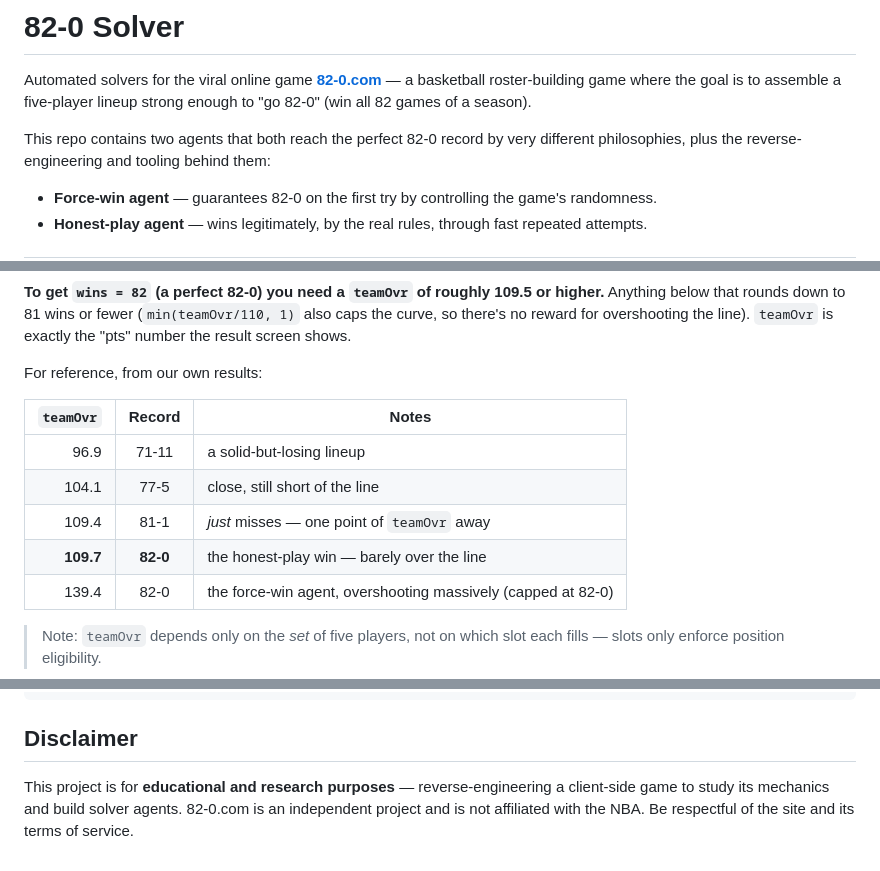
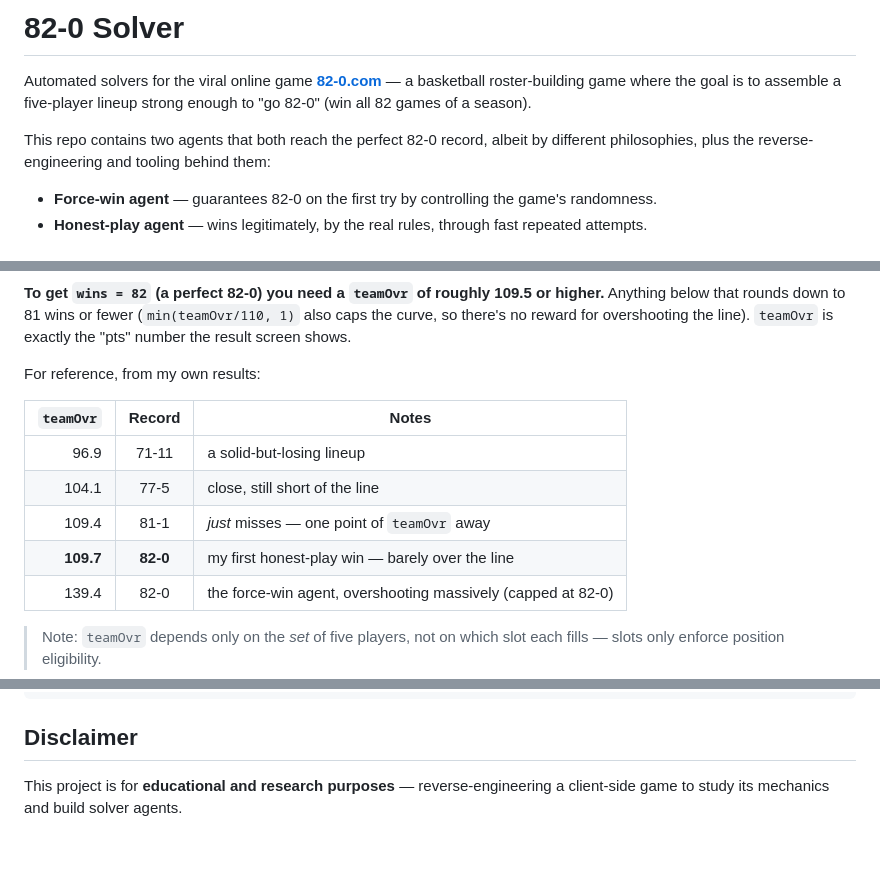
Before and after one commit to wmitc/82-0_Solver, a Markdown page: README.md, 3 parts joined by grey strips. GitHub-like rendering.

Commit message:
docs: made a few small edits to README.md

```diff
--- a/README.md
+++ b/README.md
@@ -4,7 +4,7 @@ Automated solvers for the viral online game **[82-0.com](https://www.82-0.com)**
 basketball roster-building game where the goal is to assemble a five-player lineup
 strong enough to "go 82-0" (win all 82 games of a season).
 
-This repo contains two agents that both reach the perfect 82-0 record by very
+This repo contains two agents that both reach the perfect 82-0 record, albeit by
 different philosophies, plus the reverse-engineering and tooling behind them:
 
 - **Force-win agent** — guarantees 82-0 on the first try by controlling the game's randomness.
@@ -75,14 +75,14 @@ higher.** Anything below that rounds down to 81 wins or fewer (`min(teamOvr/110,
 also caps the curve, so there's no reward for overshooting the line). `teamOvr` is
 exactly the "pts" number the result screen shows.
 
-For reference, from our own results:
+For reference, from my own results:
 
 | `teamOvr` | Record | Notes |
 |----------:|:------:|-------|
 | 96.9 | 71-11 | a solid-but-losing lineup |
 | 104.1 | 77-5 | close, still short of the line |
 | 109.4 | 81-1 | *just* misses — one point of `teamOvr` away |
-| **109.7** | **82-0** | the honest-play win — barely over the line |
+| **109.7** | **82-0** | my first honest-play win — barely over the line |
 | 139.4 | 82-0 | the force-win agent, overshooting massively (capped at 82-0) |
 
 > Note: `teamOvr` depends only on the *set* of five players, not on which slot
@@ -220,6 +220,4 @@ npm install            # installs playwright-core
 ## Disclaimer
 
 This project is for **educational and research purposes** — reverse-engineering a
-client-side game to study its mechanics and build solver agents. 82-0.com is an
-independent project and is not affiliated with the NBA. Be respectful of the
-site and its terms of service.
+client-side game to study its mechanics and build solver agents.
```
Also changed, not shown: other parts of README.md (+1 -1 lines).
